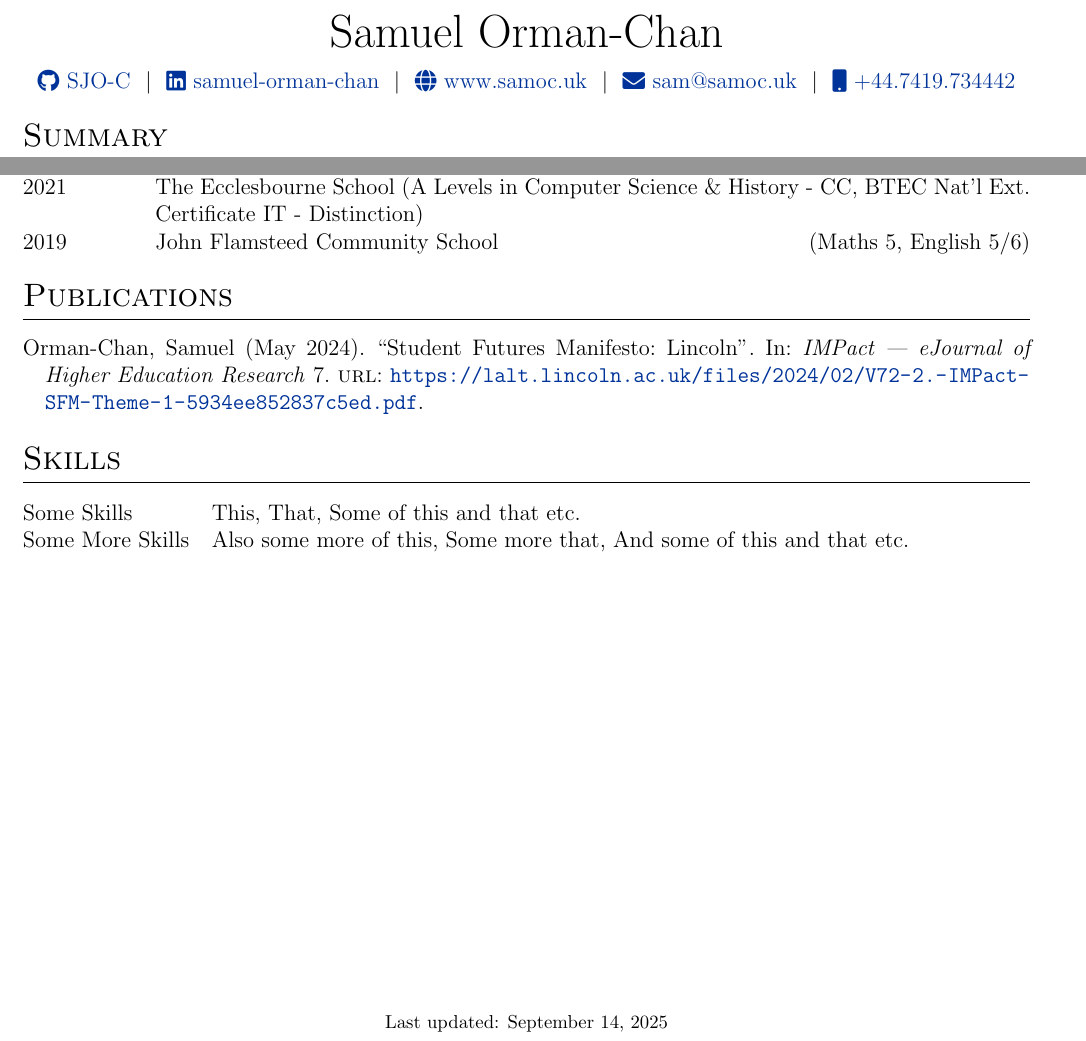
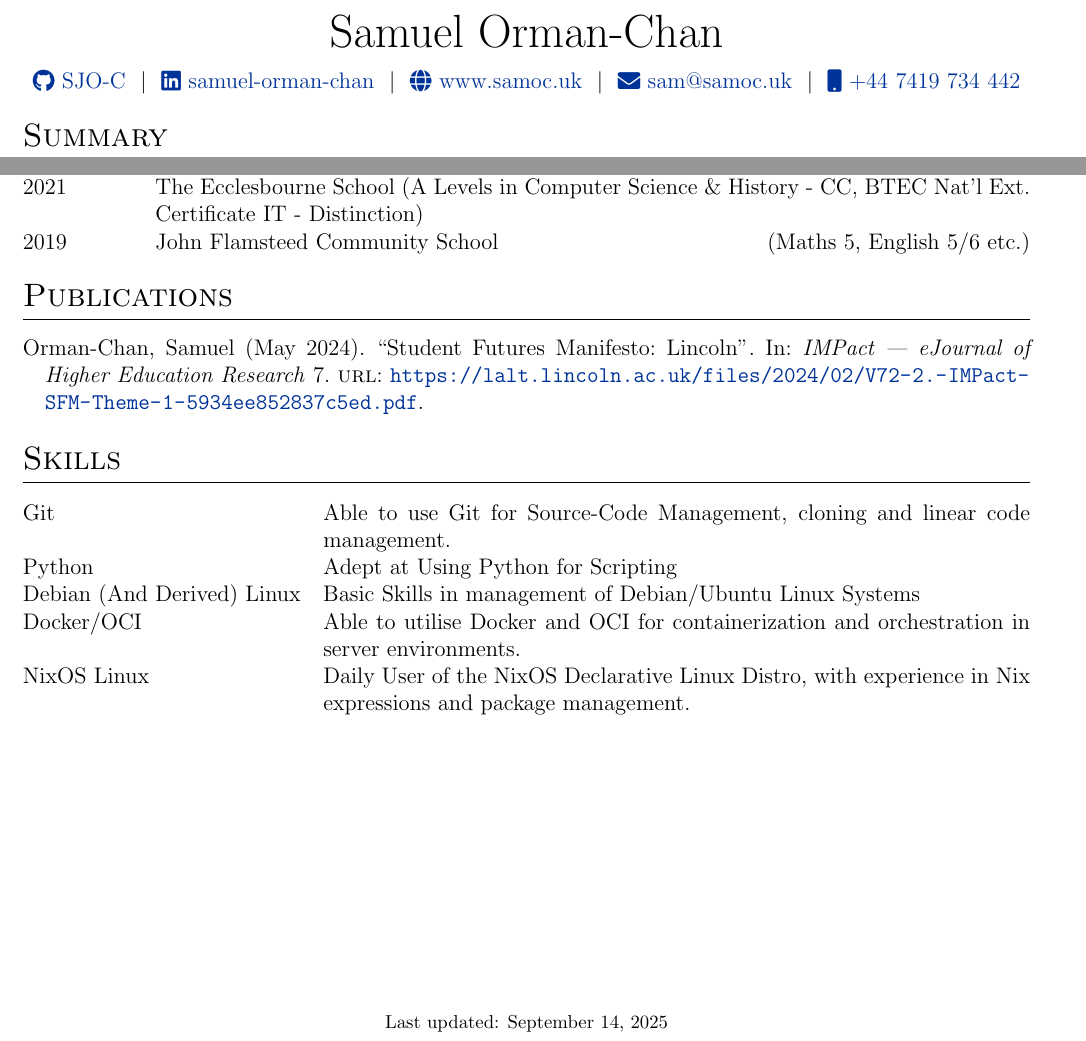
Before and after one commit to SJO-C/cv, a LaTeX CV (cv.tex): two parts of the page, joined at a grey line, cut so that both start at the same text. Compiled offline with pdfLaTeX.

Commit message:
Update CV with new skills and formatting adjustments; modify log and auxiliary files

```diff
--- a/cv.tex
+++ b/cv.tex
@@ -147,7 +147,7 @@
 \href{https://linkedin.com/in/samuel-orman-chan}{\raisebox{-0.05\height}\faLinkedin\ samuel-orman-chan} \ $|$ \
 \href{https://www.samoc.uk}{\raisebox{-0.05\height}\faGlobe \ www.samoc.uk} \ $|$ \
 \href{mailto:sam@samoc.uk}{\raisebox{-0.05\height}\faEnvelope \ sam@samoc.uk} \ $|$ \
-\href{tel:+447419734442}{\raisebox{-0.05\height}\faMobile \ +44.7419.734442} \\
+\href{tel:+447419734442}{\raisebox{-0.05\height}\faMobile \ +44~7419~734~442} \\
 \end{tabularx}
 
 %----------------------------------------------------------------------------------------
@@ -185,7 +185,7 @@ Appeared on University Challenge (BBC2) representing University of Lincoln in th
 
 2021 & The Ecclesbourne School  (A Levels in Computer Science \& History - CC, BTEC Nat'l Ext. Certificate IT - Distinction) \\
 
-2019 & John Flamsteed Community School \hfill  (Maths 5, English 5/6) \\
+2019 & John Flamsteed Community School \hfill  (Maths 5, English 5/6 etc.) \\
 \end{tabularx}
 
 %----------------------------------------------------------------------------------------
@@ -202,8 +202,12 @@ Appeared on University Challenge (BBC2) representing University of Lincoln in th
 %----------------------------------------------------------------------------------------
 \section{Skills}
 \begin{tabularx}{\linewidth}{@{}l X@{}}
-Some Skills &  \normalsize{This, That, Some of this and that etc.}\\
-Some More Skills  &  \normalsize{Also some more of this, Some more that, And some of this and that etc.}\\
+Git &  \normalsize{Able to use Git for Source-Code Management, cloning and linear code management.}\\
+Python  &  \normalsize{Adept at Using Python for Scripting}\\
+Debian (And Derived) Linux  &  \normalsize{Basic Skills in management of Debian/Ubuntu Linux Systems}\\
+Docker/OCI  &  \normalsize{Able to utilise Docker and OCI for containerization and orchestration in server environments.}\\
+NixOS Linux  &  \normalsize{Daily User of the NixOS Declarative Linux Distro, with experience in Nix expressions and package management.}\\
+
 \end{tabularx}
 
 \vfill
```
Also changed, not shown: cv.pdf, 2 other files.
